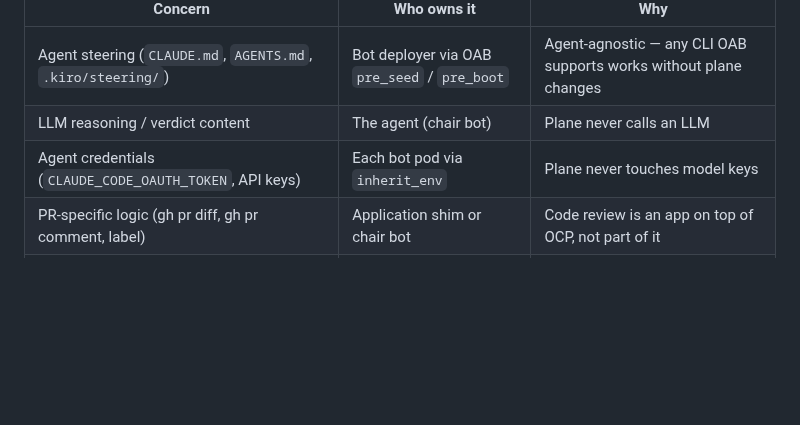
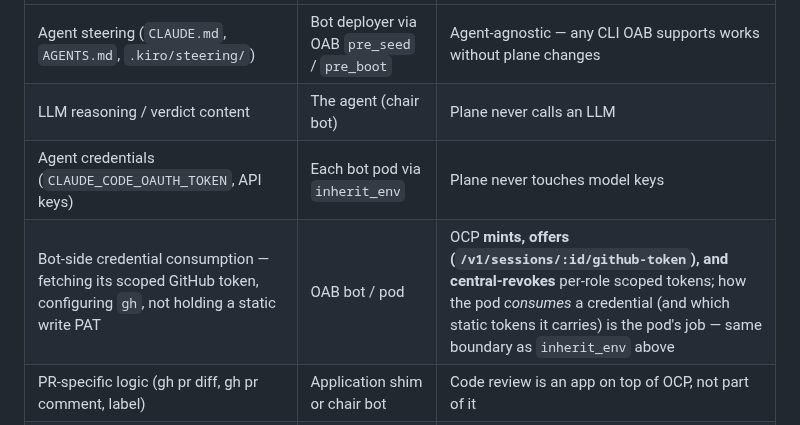
Before and after one commit to canyugs/openab-control-plane, a Markdown page: docs/design.md, the part around the change. Drawn GitHub-style; blank space fills up the shorter version.

```diff
--- a/docs/design.md
+++ b/docs/design.md
@@ -42,6 +42,7 @@ enough to test.
 | Agent steering (`CLAUDE.md`, `AGENTS.md`, `.kiro/steering/`) | Bot deployer via OAB `pre_seed` / `pre_boot` | Agent-agnostic — any CLI OAB supports works without plane changes |
 | LLM reasoning / verdict content | The agent (chair bot) | Plane never calls an LLM |
 | Agent credentials (`CLAUDE_CODE_OAUTH_TOKEN`, API keys) | Each bot pod via `inherit_env` | Plane never touches model keys |
+| Bot-side credential consumption — fetching its scoped GitHub token, configuring `gh`, not holding a static write PAT | OAB bot / pod | OCP **mints, offers (`/v1/sessions/:id/github-token`), and central-revokes** per-role scoped tokens; how the pod *consumes* a credential (and which static tokens it carries) is the pod's job — same boundary as `inherit_env` above |
 | PR-specific logic (gh pr diff, gh pr comment, label) | Application shim or chair bot | Code review is an app on top of OCP, not part of it |
 | Agent lifecycle (spawn, pool, session TTL) | OpenAB (`[agent]` + `[pool]` config) | OAB's existing session pool management |
 | Platform adapters (Discord, Slack, Telegram) | OpenAB gateway | OCP speaks the gateway wire protocol, not platform APIs |
```
Also changed, not shown: ROADMAP.md (+2 -2 lines).
